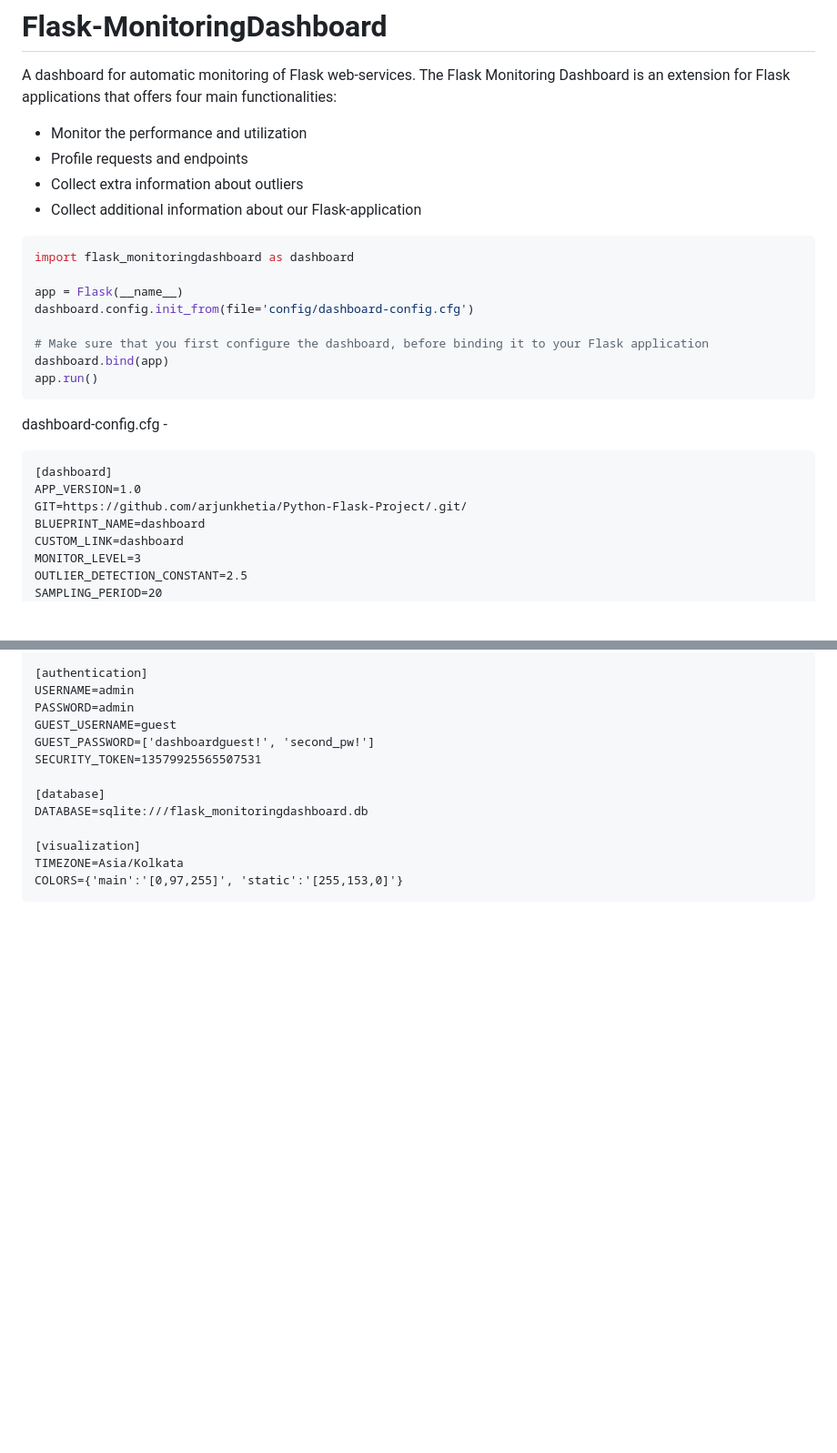
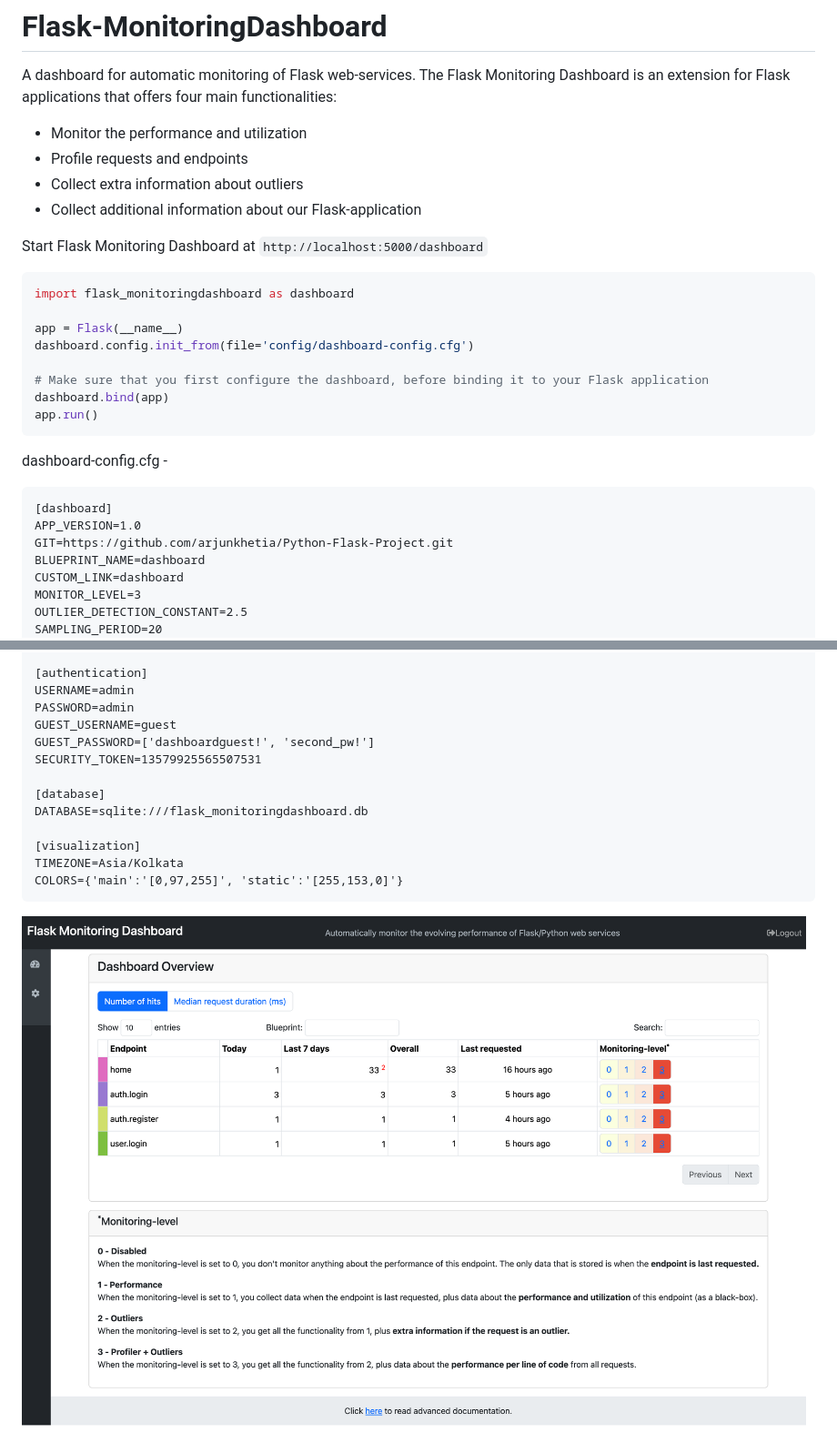
Before and after one commit to arjunkhetia/Python-Flask-Project, a Markdown page: README.md, 2 parts joined by grey strips. Shown: that part at 91% size. Drawn GitHub-style; pictures changed too: static/flask-monitoring-dashboard.png (added); blank space fills up the shorter version.

````diff
--- a/README.md
+++ b/README.md
@@ -86,6 +86,8 @@ A dashboard for automatic monitoring of Flask web-services. The Flask Monitoring
 - Collect extra information about outliers
 - Collect additional information about our Flask-application
 
+Start Flask Monitoring Dashboard at `http://localhost:5000/dashboard`
+
 ```python
 import flask_monitoringdashboard as dashboard
 
@@ -102,7 +104,7 @@ dashboard-config.cfg -
 ```cfg
 [dashboard]
 APP_VERSION=1.0
-GIT=https://github.com/arjunkhetia/Python-Flask-Project/.git/
+GIT=https://github.com/arjunkhetia/Python-Flask-Project.git
 BLUEPRINT_NAME=dashboard
 CUSTOM_LINK=dashboard
 MONITOR_LEVEL=3
@@ -130,6 +132,8 @@ TIMEZONE=Asia/Kolkata
 COLORS={'main':'[0,97,255]', 'static':'[255,153,0]'}
 ```
 
+![Monitoring Dashboard](https://github.com/arjunkhetia/Python-Flask-Project/blob/main/static/flask-monitoring-dashboard.png "Monitoring Dashboard")
+
 [version-image]: https://img.shields.io/badge/Version-1.0.0-orange.svg
 [linuxbuild-image]: https://img.shields.io/badge/Linux-passing-brightgreen.svg
 [windowsbuild-image]: https://img.shields.io/badge/Windows-passing-brightgreen.svg
````
Also changed, not shown: 2 other files.
